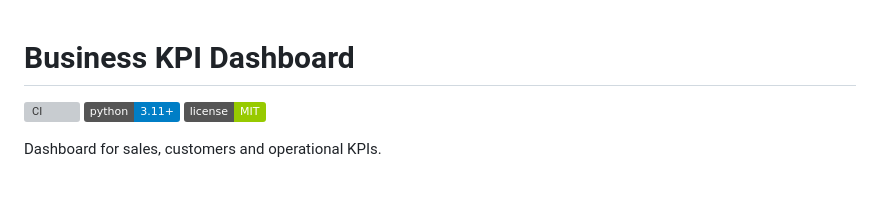
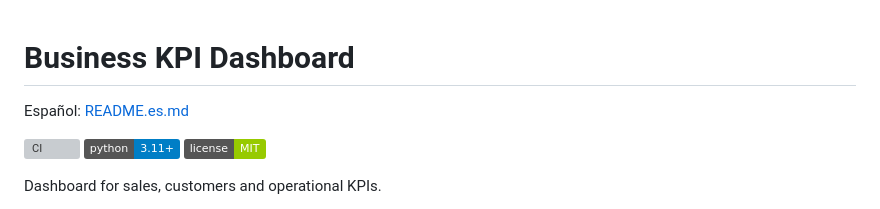
Before and after one commit to gabrielvalle-491/business-kpi-dashboard, a Markdown page: README.md, the part around the change. GitHub-like rendering; badges without logos; blank space fills up the shorter version; grey boxes are pictures that could not be loaded.

Commit message:
Add Spanish README
Co-Authored-By: Claude <noreply@anthropic.com>

```diff
--- a/README.md
+++ b/README.md
@@ -1,4 +1,6 @@
 # Business KPI Dashboard
+
+Español: [README.es.md](README.es.md)
 
 ![CI](https://github.com/gabrielvalle-491/business-kpi-dashboard/actions/workflows/ci.yml/badge.svg)
 ![Python](https://img.shields.io/badge/python-3.11%2B-blue)
```
Also changed, not shown: README.es.md (added, +133 -0 lines).
